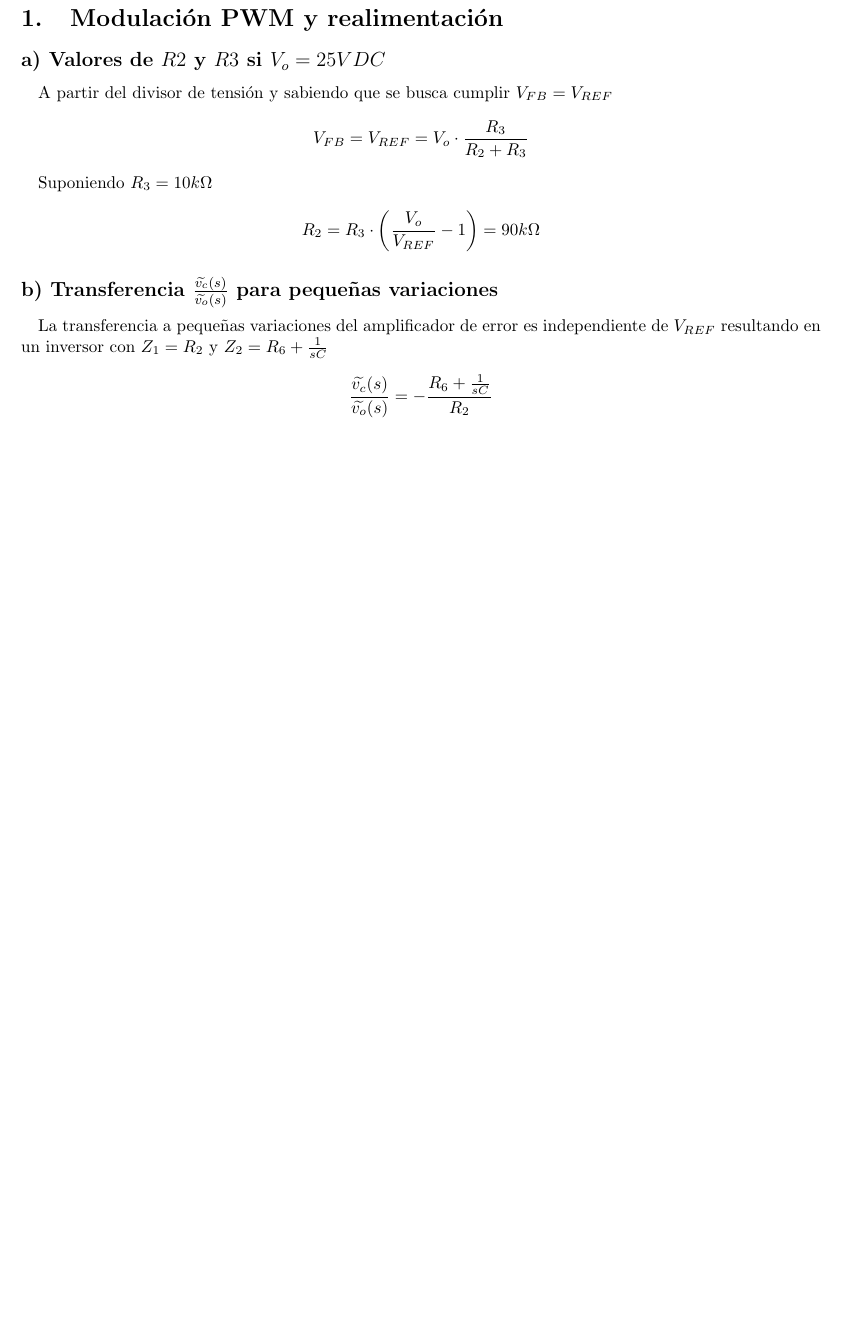
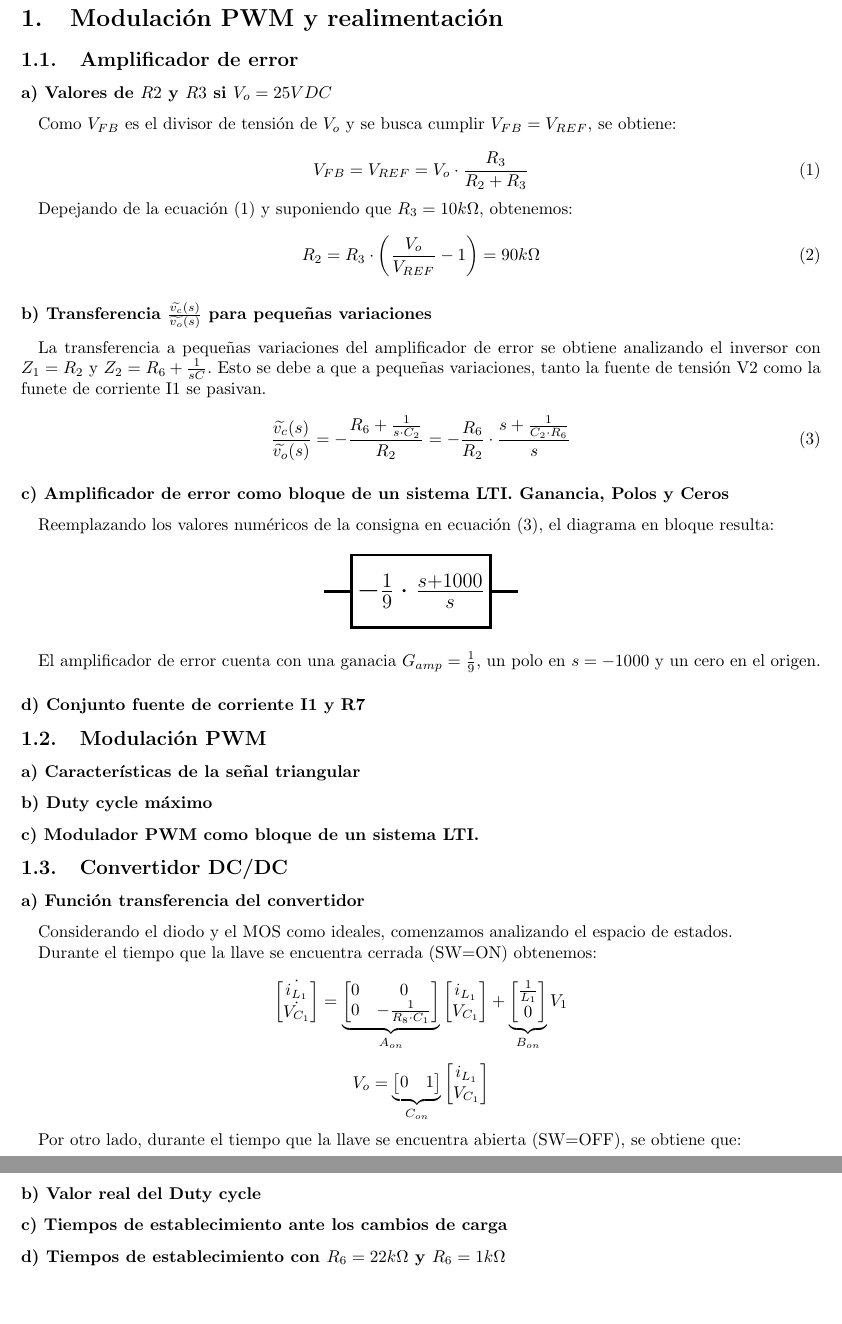
Before and after one commit to mregueira/Electro4, a LaTeX document (TP2/Informe/e4_tp2_main.tex, which reads TP2/Informe/e4_tp2_ej1.tex, TP2/Informe/e4_tp2_preamble.tex): part of page 3 of 8 before the commit and two parts of pages 3 and 4 of 9 after it, the two joined at a grey line, cut so that both start at the same text, the shorter picture padded with empty space. Compiled offline with pdfLaTeX.

Commit message:
ej1 item 1.c + comienzo item 3.a

```diff
--- a/TP2/Informe/e4_tp2_ej1.tex
+++ b/TP2/Informe/e4_tp2_ej1.tex
@@ -3,18 +3,106 @@
 \newgeometry{top=2.5cm, bottom=2.0cm, left=2.25cm, right=2.25cm}
 
 \section{Modulación PWM y realimentación}
-\subsection*{a) Valores de $R2$ y $R3$ si $V_o=25 VDC$}
 
-A partir del divisor de tensi\'on y sabiendo que se busca cumplir $V_{FB}=V_{REF}$
-$$V_{FB}=V_{REF}= V_o \cdot \frac{R_3}{R_2+R_3}$$
+\subsection{Amplificador de error}
 
-Suponiendo $R_3=10k \Omega $
+\subsubsection*{a) Valores de $R2$ y $R3$ si $V_o=25 VDC$}
 
-$$R_2=R_3 \cdot \left( \frac{V_o}{V_{REF}} - 1 \right)=90k \Omega $$
+Como $V_{FB}$ es el divisor de tensi\'on de $V_o$ y se busca cumplir $V_{FB}=V_{REF}$, se obtiene:
+
+\begin{equation}
+V_{FB}=V_{REF}= V_o \cdot \frac{R_3}{R_2+R_3}
+\label{ec1.1.a1}
+\end{equation}
 
 
-\subsection*{b) Transferencia  $\frac{ \widetilde{v_c}(s)}{\widetilde{v_o}(s)}$ para pequeñas variaciones}
+Depejando de la ecuaci\'on \eqref{ec1.1.a1} y suponiendo que $R_3=10k \Omega $, obtenemos:
 
-La transferencia a pequeñas variaciones del amplificador de error es independiente de $V_{REF}$ resultando en un inversor con $Z_1=R_2$ y $Z_2=R_6 + \frac{1}{sC}$
+\begin{equation}
+R_2=R_3 \cdot \left( \frac{V_o}{V_{REF}} - 1 \right)=90k \Omega \label{ec1.1.a2}
+\end{equation}
 
-$$\frac{\widetilde{v_c}(s)}{\widetilde{v_o}(s)}=-\frac{R_6 + \frac{1}{sC} }{R_2}$$
+\subsubsection*{b) Transferencia  $\frac{ \widetilde{v_c}(s)}{\widetilde{v_o}(s)}$ para pequeñas variaciones}
+
+La transferencia a pequeñas variaciones del amplificador de error se obtiene analizando el inversor con $Z_1=R_2$ y $Z_2=R_6 + \frac{1}{sC}$. Esto se debe a que a pequeñas variaciones, tanto la fuente de tensi\'on V2 como la funete de corriente I1 se pasivan.
+
+\begin{equation}
+\frac{\widetilde{v_c}(s)}{\widetilde{v_o}(s)}=-\frac{R_6 + \frac{1}{s \cdot C_2} }{R_2} = - \frac{R_6}{R_2} \cdot \frac{s+\frac{1}{C_2 \cdot R_6}}{s} \label{ec1.1.b}
+\end{equation}
+
+\subsubsection*{c) Amplificador de error como bloque de un sistema LTI. Ganancia, Polos y Ceros}
+
+Reemplazando los valores num\'ericos de la consigna en ecuaci\'on \eqref{ec1.1.b}, el diagrama en bloque resulta:
+
+\begin{center}
+\begin{tikzpicture}[
+squarednode/.style={rectangle, draw=black, fill=white!5, ultra thick, minimum size=15mm},
+]
+\draw[ultra thick] (-2,0) -- (2,0);
+\node[squarednode]      (maintopic) {\LARGE {$-\frac{1}{9} \cdot \frac{s+1000}{s}$}};
+\end{tikzpicture}
+\end{center}
+
+
+El amplificador de error cuenta con una ganacia $G_{amp}=\frac{1}{9}$, un polo en $s=-1000$ y un cero en el origen.
+
+
+\subsubsection*{d) Conjunto fuente de corriente I1 y R7}
+
+
+\subsection{Modulaci\'on PWM}
+
+\subsubsection*{a) Caracter\'isticas de la se\~nal triangular}
+\subsubsection*{b) Duty cycle m\'aximo}
+\subsubsection*{c) Modulador PWM como bloque de un sistema LTI.}
+
+
+
+\subsection{Convertidor DC/DC}
+\subsubsection*{a) Funci\'on transferencia del convertidor}
+
+Considerando el diodo y el MOS como ideales, comenzamos analizando el espacio de estados.
+
+Durante el tiempo que la llave se encuentra cerrada (SW=ON) obtenemos:
+
+\begin{equation*}
+\begin{bmatrix}
+\dot{i_{L_1}} \\
+\dot{V_{C_1}}
+\end{bmatrix}
+=
+\underbrace{
+\begin{bmatrix}
+{0} & {0}\\
+{0} & {-\frac{1}{R_8 \cdot C_1}}
+\end{bmatrix}
+}_{A_{on}}
+\begin{bmatrix}
+{i_{L_1}} \\
+{V_{C_1}}
+\end{bmatrix}
++
+\underbrace{
+\begin{bmatrix}
+{\frac{1}{L_1}} \\
+{0}
+\end{bmatrix}
+}_{B_{on}}
+V_1
+\end{equation*}
+
+
+\begin{equation*}
+V_o =
+\underbrace{
+\begin{bmatrix}
+{0} & {1}
+\end{bmatrix}
+}_{C_{on}}
+\begin{bmatrix}
+{i_{L_1}} \\
+{V_{C_1}}
+\end{bmatrix}
+\end{equation*}
+
+Por otro lado, durante el tiempo que la llave se encuentra abierta (SW=OFF), se obtiene que:
@@ -21,2 +121,9 @@ $$\frac{\widetilde{v_c}(s)}{\widetilde{v_o}(s)}=-\frac{R_6 + \frac{1}{sC} }{R_2}
+\subsubsection*{b) Valor real del Duty cycle}
+
+%Por que es diferente del teorico?
+\subsubsection*{c) Tiempos de establecimiento ante los cambios de carga }
+\subsubsection*{d) Tiempos de establecimiento con $R_6=22k\Omega$ y $R_6=1k\Omega$}
+
+
 
 \end{document}
--- a/TP2/Informe/e4_tp2_preamble.tex
+++ b/TP2/Informe/e4_tp2_preamble.tex
@@ -32,7 +32,8 @@
 \setlength{\parindent}{10pt}			%cuanta sangria al principio de un parrafo
 \usepackage{indentfirst}				%pone sangria al primer parrafo de una seccion
 
-
+\usepackage{tikz}
+\usetikzlibrary{positioning}
 
 %%%%%%%%%%%%%%%%%%%%%%%%%%%%%%%%%%%%%%%%%%%%%%%%%%%%%%%%%%%
 %% NO AGREGAR PAQUETES DESPUES DE ESTO, ES IMPORTANTE QUE HYPERREF ESTE ULTIMO
```
Also changed, not shown: TP2/Informe/e4_tp2_ej1.pdf, TP2/Informe/e4_tp2_ej1.tex (12 more changed lines).
